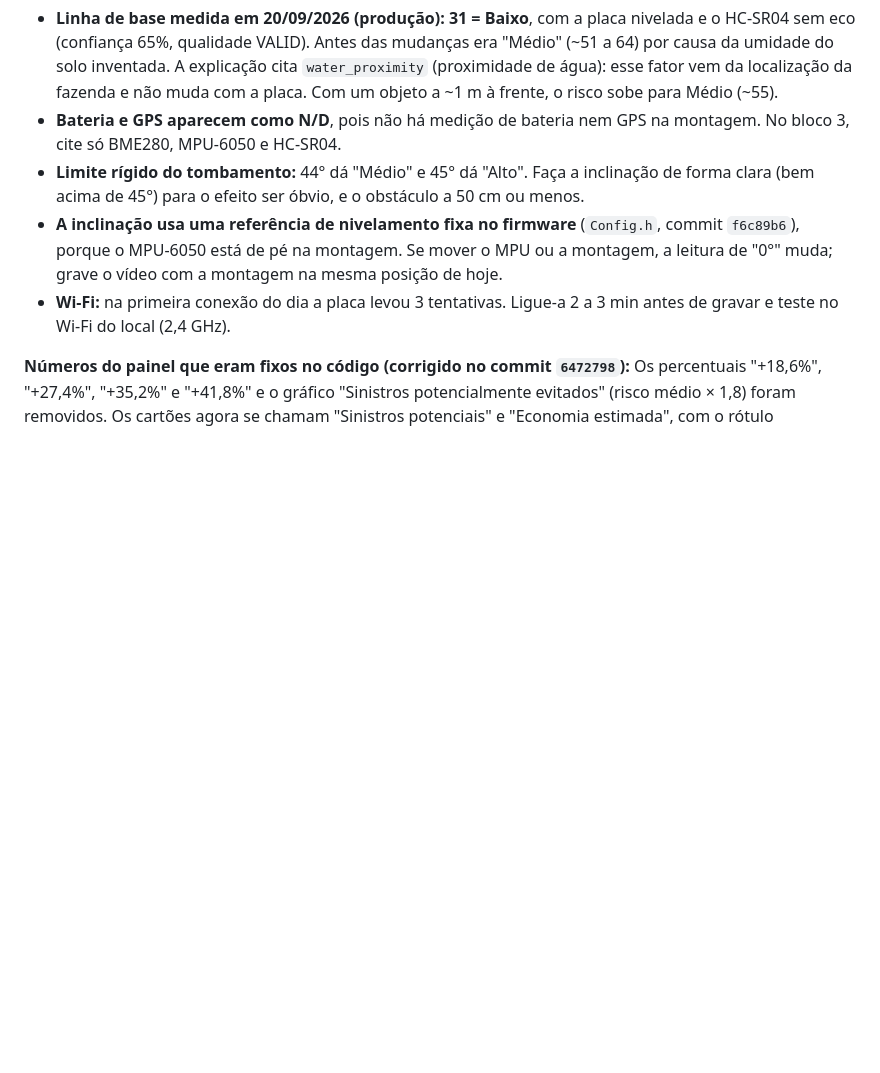
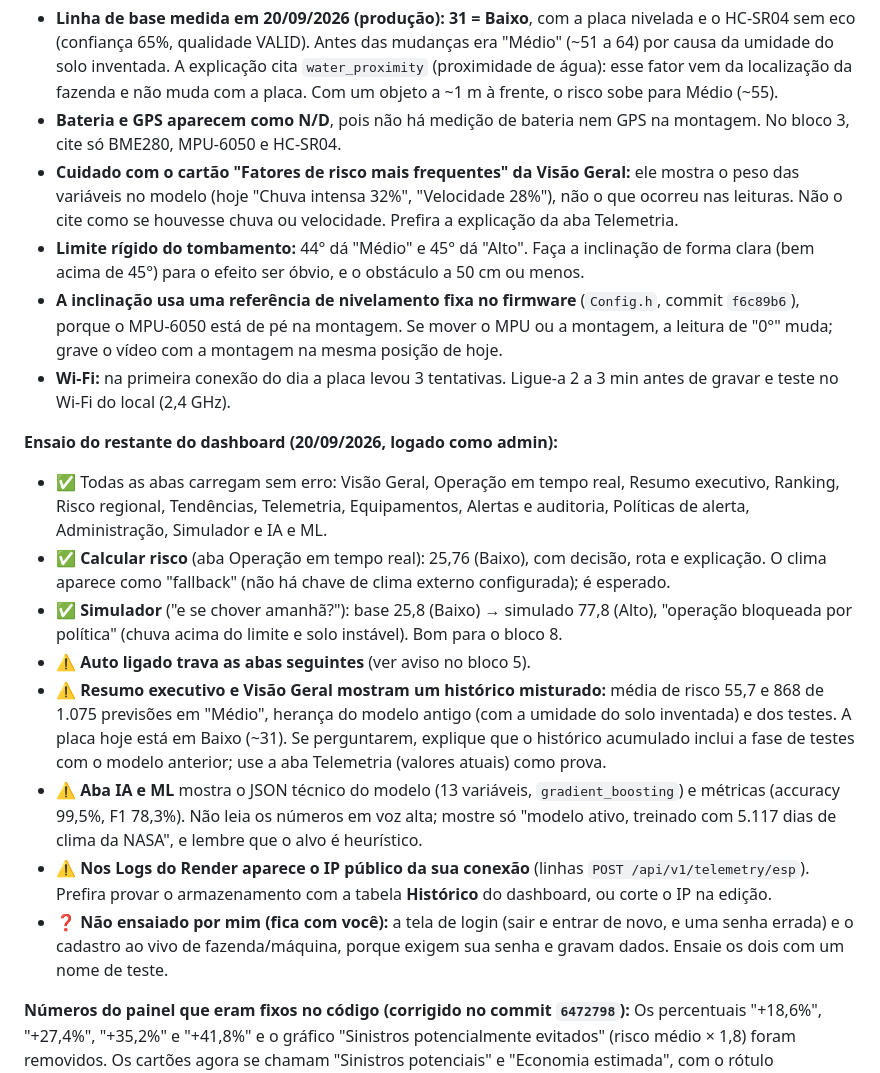
Before and after one commit to RafaelHidekiYamada/agroguardian-ai, a Markdown page: docs/roteiro_video_sompo.md, the part around one of its changes. Drawn GitHub-style; blank space fills up the shorter version.

```diff
--- a/docs/roteiro_video_sompo.md
+++ b/docs/roteiro_video_sompo.md
@@ -217,9 +234,20 @@
 **Pontos de atenção da telemetria:**
 - **Linha de base medida em 20/09/2026 (produção): 31 = Baixo**, com a placa nivelada e o HC-SR04 sem eco (confiança 65%, qualidade VALID). Antes das mudanças era "Médio" (~51 a 64) por causa da umidade do solo inventada. A explicação cita `water_proximity` (proximidade de água): esse fator vem da localização da fazenda e não muda com a placa. Com um objeto a ~1 m à frente, o risco sobe para Médio (~55).
 - **Bateria e GPS aparecem como N/D**, pois não há medição de bateria nem GPS na montagem. No bloco 3, cite só BME280, MPU-6050 e HC-SR04.
+- **Cuidado com o cartão "Fatores de risco mais frequentes" da Visão Geral:** ele mostra o peso das variáveis no modelo (hoje "Chuva intensa 32%", "Velocidade 28%"), não o que ocorreu nas leituras. Não o cite como se houvesse chuva ou velocidade. Prefira a explicação da aba Telemetria.
 - **Limite rígido do tombamento:** 44° dá "Médio" e 45° dá "Alto". Faça a inclinação de forma clara (bem acima de 45°) para o efeito ser óbvio, e o obstáculo a 50 cm ou menos.
 - **A inclinação usa uma referência de nivelamento fixa no firmware** (`Config.h`, commit `f6c89b6`), porque o MPU-6050 está de pé na montagem. Se mover o MPU ou a montagem, a leitura de "0°" muda; grave o vídeo com a montagem na mesma posição de hoje.
 - **Wi-Fi:** na primeira conexão do dia a placa levou 3 tentativas. Ligue-a 2 a 3 min antes de gravar e teste no Wi-Fi do local (2,4 GHz).
+
+**Ensaio do restante do dashboard (20/09/2026, logado como admin):**
+- ✅ Todas as abas carregam sem erro: Visão Geral, Operação em tempo real, Resumo executivo, Ranking, Risco regional, Tendências, Telemetria, Equipamentos, Alertas e auditoria, Políticas de alerta, Administração, Simulador e IA e ML.
+- ✅ **Calcular risco** (aba Operação em tempo real): 25,76 (Baixo), com decisão, rota e explicação. O clima aparece como "fallback" (não há chave de clima externo configurada); é esperado.
+- ✅ **Simulador** ("e se chover amanhã?"): base 25,8 (Baixo) → simulado 77,8 (Alto), "operação bloqueada por política" (chuva acima do limite e solo instável). Bom para o bloco 8.
+- ⚠️ **Auto ligado trava as abas seguintes** (ver aviso no bloco 5).
+- ⚠️ **Resumo executivo e Visão Geral mostram um histórico misturado:** média de risco 55,7 e 868 de 1.075 previsões em "Médio", herança do modelo antigo (com a umidade do solo inventada) e dos testes. A placa hoje está em Baixo (~31). Se perguntarem, explique que o histórico acumulado inclui a fase de testes com o modelo anterior; use a aba Telemetria (valores atuais) como prova.
+- ⚠️ **Aba IA e ML** mostra o JSON técnico do modelo (13 variáveis, `gradient_boosting`) e métricas (accuracy 99,5%, F1 78,3%). Não leia os números em voz alta; mostre só "modelo ativo, treinado com 5.117 dias de clima da NASA", e lembre que o alvo é heurístico.
+- ⚠️ **Nos Logs do Render aparece o IP público da sua conexão** (linhas `POST /api/v1/telemetry/esp`). Prefira provar o armazenamento com a tabela **Histórico** do dashboard, ou corte o IP na edição.
+- ❓ **Não ensaiado por mim (fica com você):** a tela de login (sair e entrar de novo, e uma senha errada) e o cadastro ao vivo de fazenda/máquina, porque exigem sua senha e gravam dados. Ensaie os dois com um nome de teste.
 
 **Números do painel que eram fixos no código (corrigido no commit `6472798`):**
 Os percentuais "+18,6%", "+27,4%", "+35,2%" e "+41,8%" e o gráfico "Sinistros potencialmente evitados" (risco médio × 1,8) foram removidos. Os cartões agora se chamam "Sinistros potenciais" e "Economia estimada", com o rótulo "estimativa ilustrativa" e as premissas na tela (R$ 32.800 por sinistro). No vídeo, apresente-os como estimativa, não como resultado medido.
```
Also changed, not shown: other parts of docs/roteiro_video_sompo.md (+18 -1 lines).
